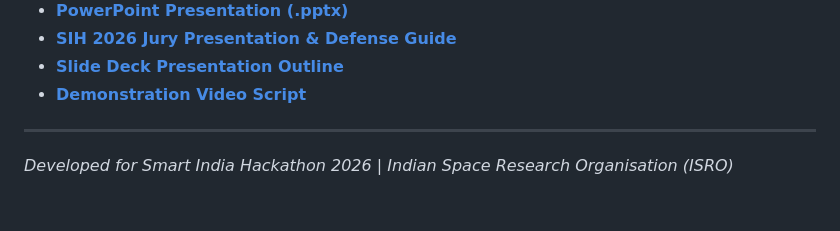
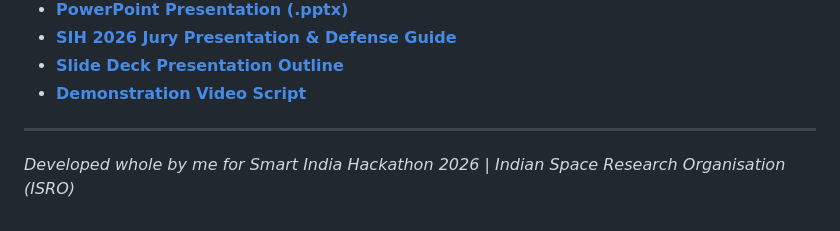
Before and after one commit to AKSHIT1129/SIH-26, a Markdown page: README.md, the part around the change. GitHub-like rendering.

```diff
--- a/README.md
+++ b/README.md
@@ -180,4 +180,4 @@ python backend/test_backend.py
 *  **[Demonstration Video Script](file:///c:/SIH26/docs/VIDEO_DEMO_SCRIPT.md)**
 
 ---
-*Developed for Smart India Hackathon 2026 | Indian Space Research Organisation (ISRO)*
+*Developed whole by me for Smart India Hackathon 2026 | Indian Space Research Organisation (ISRO)*
```
